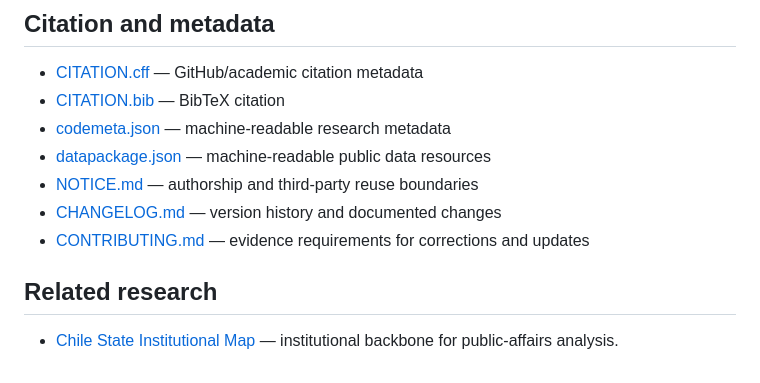
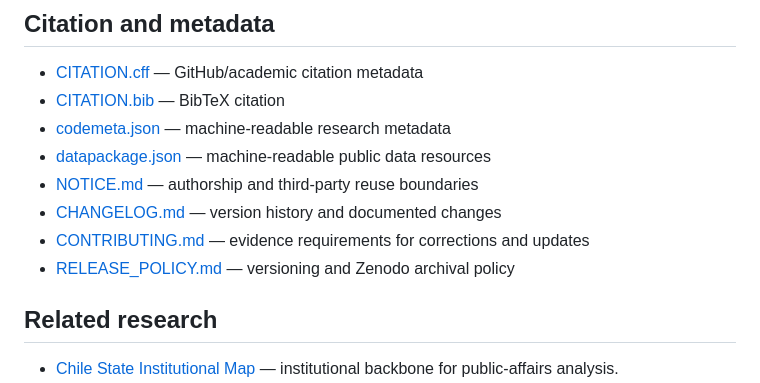
Before and after one commit to selguetagodoy/stakeholder_routes_Chile, a Markdown page: README.md, the part around the change. GitHub-like rendering.

Commit message:
Link release and archival policy

```diff
--- a/README.md
+++ b/README.md
@@ -92,6 +92,7 @@ All routes prioritize primary institutional sources and preserve conditionality
 - [NOTICE.md](NOTICE.md) — authorship and third-party reuse boundaries
 - [CHANGELOG.md](CHANGELOG.md) — version history and documented changes
 - [CONTRIBUTING.md](CONTRIBUTING.md) — evidence requirements for corrections and updates
+- [RELEASE_POLICY.md](RELEASE_POLICY.md) — versioning and Zenodo archival policy
 
 ## Related research
 
```
